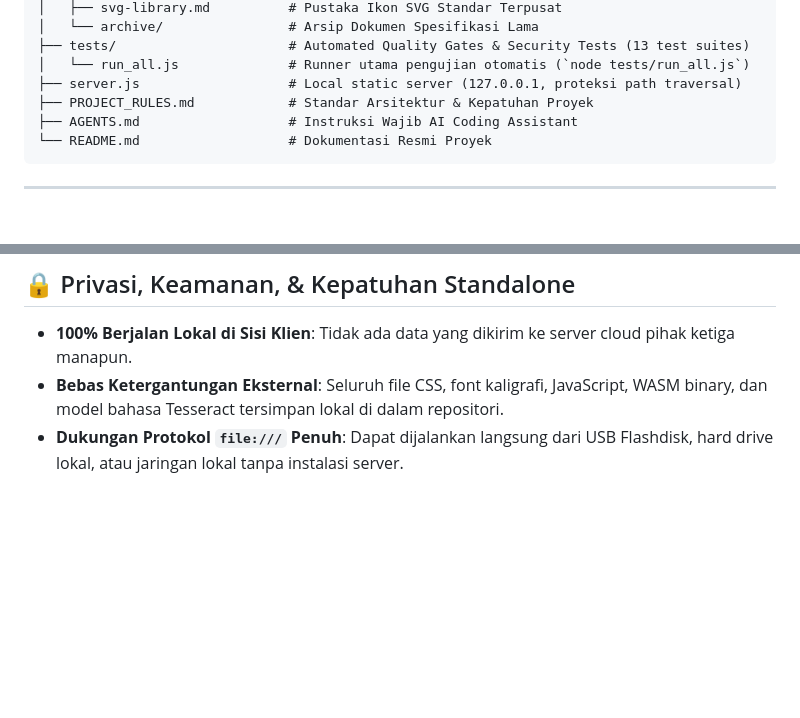
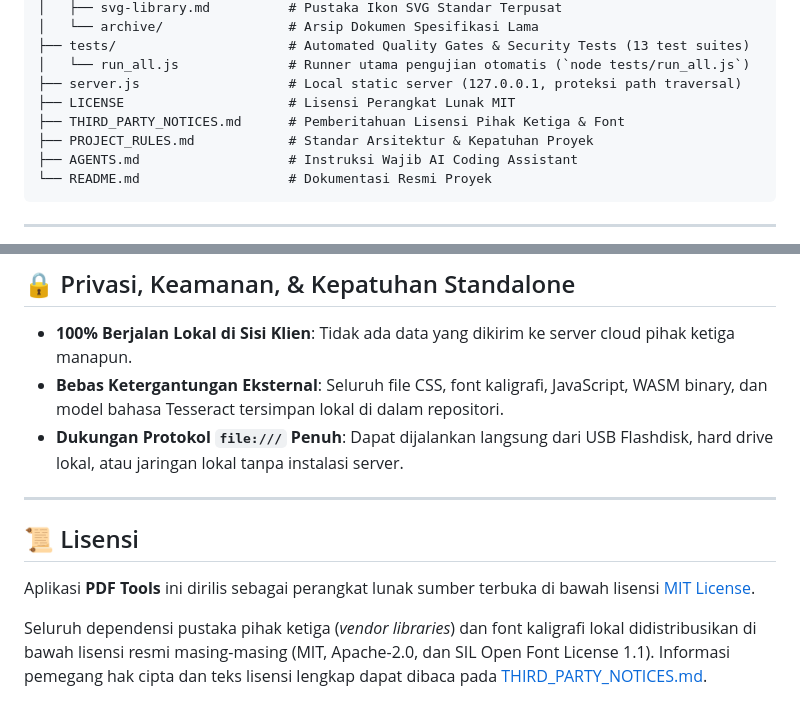
Before and after one commit to danwiraza03/pdf-tools, a Markdown page: README.md, 2 parts joined by grey strips. Drawn GitHub-style; blank space fills up the shorter version.

Commit message:
docs(readme): add license section referencing LICENSE and THIRD_PARTY_NOTICES.md

```diff
--- a/README.md
+++ b/README.md
@@ -166,6 +166,8 @@ pdf/
 ├── tests/                      # Automated Quality Gates & Security Tests (13 test suites)
 │   └── run_all.js              # Runner utama pengujian otomatis (`node tests/run_all.js`)
 ├── server.js                   # Local static server (127.0.0.1, proteksi path traversal)
+├── LICENSE                     # Lisensi Perangkat Lunak MIT
+├── THIRD_PARTY_NOTICES.md      # Pemberitahuan Lisensi Pihak Ketiga & Font
 ├── PROJECT_RULES.md            # Standar Arsitektur & Kepatuhan Proyek
 ├── AGENTS.md                   # Instruksi Wajib AI Coding Assistant
 └── README.md                   # Dokumentasi Resmi Proyek
@@ -189,3 +191,11 @@ Rangkaian tes ini mencakup 13 suite pengujian otomatis: validasi sintaks JavaScr
 - **100% Berjalan Lokal di Sisi Klien**: Tidak ada data yang dikirim ke server cloud pihak ketiga manapun.
 - **Bebas Ketergantungan Eksternal**: Seluruh file CSS, font kaligrafi, JavaScript, WASM binary, dan model bahasa Tesseract tersimpan lokal di dalam repositori.
 - **Dukungan Protokol `file:///` Penuh**: Dapat dijalankan langsung dari USB Flashdisk, hard drive lokal, atau jaringan lokal tanpa instalasi server.
+
+---
+
+## 📜 Lisensi
+
+Aplikasi **PDF Tools** ini dirilis sebagai perangkat lunak sumber terbuka di bawah lisensi [MIT License](LICENSE).
+
+Seluruh dependensi pustaka pihak ketiga (*vendor libraries*) dan font kaligrafi lokal didistribusikan di bawah lisensi resmi masing-masing (MIT, Apache-2.0, dan SIL Open Font License 1.1). Informasi pemegang hak cipta dan teks lisensi lengkap dapat dibaca pada [THIRD_PARTY_NOTICES.md](THIRD_PARTY_NOTICES.md).
```
